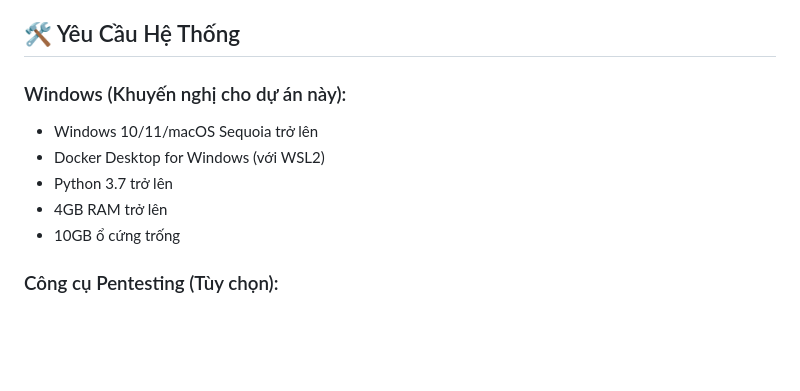
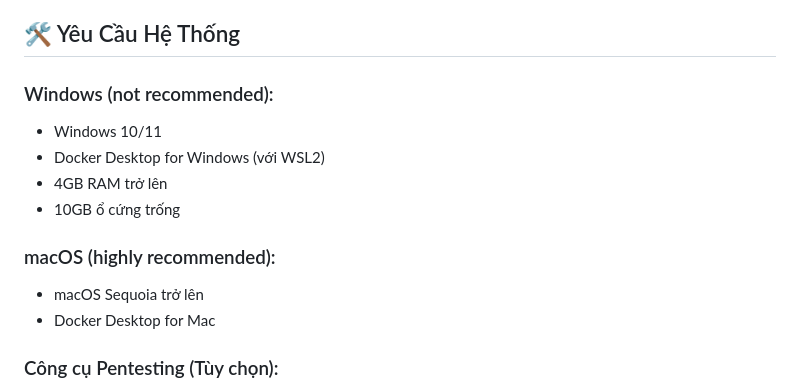
Before and after one commit to vinhhaphoi/ctf-platform, a Markdown page: README.md, the part around the change. Drawn GitHub-style; blank space fills up the shorter version.

```diff
--- a/README.md
+++ b/README.md
@@ -32,12 +32,15 @@ Dự án này bao gồm:
 
 ## 🛠️ Yêu Cầu Hệ Thống
 
-### Windows (Khuyến nghị cho dự án này):
-- Windows 10/11/macOS Sequoia trở lên
+### Windows (not recommended):
+- Windows 10/11
 - Docker Desktop for Windows (với WSL2)
-- Python 3.7 trở lên
 - 4GB RAM trở lên
 - 10GB ổ cứng trống
+
+### macOS (highly recommended):
+- macOS Sequoia trở lên
+- Docker Desktop for Mac
 
 ### Công cụ Pentesting (Tùy chọn):
 - nmap
```
